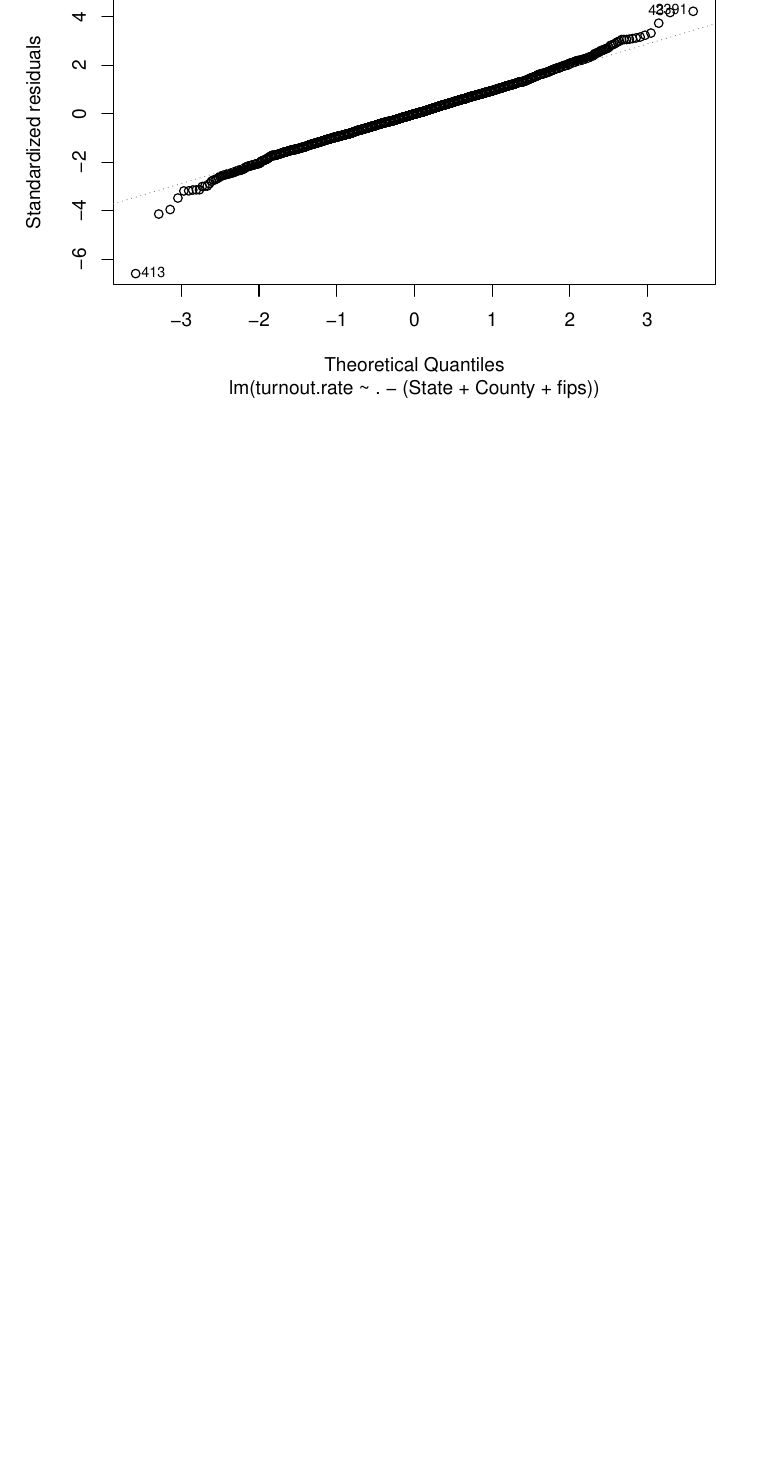
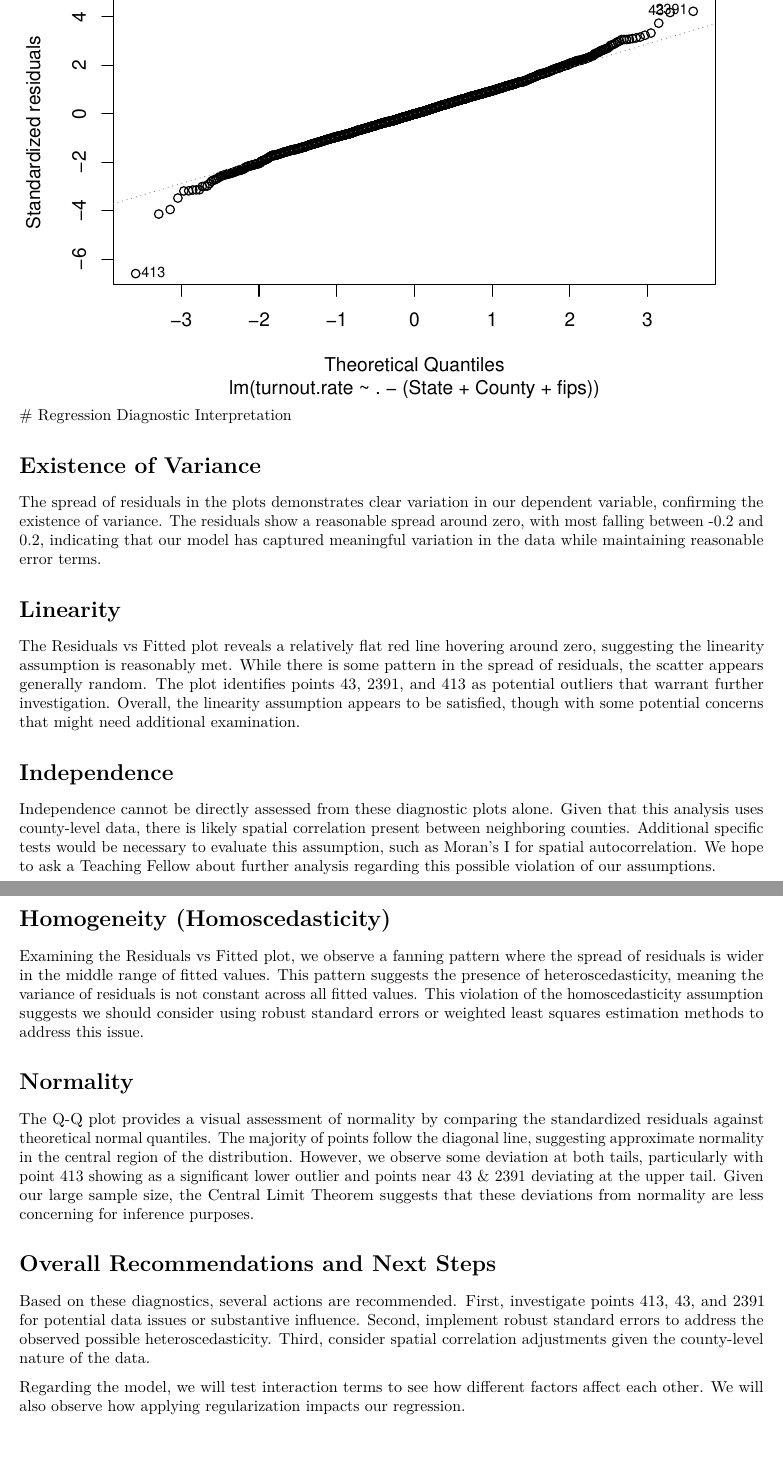
Before and after one commit to henrywu2/stat-139-final, an R Markdown document (EDA/eda.Rmd): part of page 8 of 8 before the commit and two parts of pages 9 and 10 of 10 after it, the two joined at a grey line, cut so that both start at the same text, the shorter picture padded with empty space. Rendered offline with R 4.5, knitr and Pandoc, then LaTeX, with nearby package versions.

Commit message:
added interpretation of assumptions as well as regression summary statistics

````diff
--- a/EDA/eda.Rmd
+++ b/EDA/eda.Rmd
@@ -122,3 +141,51 @@ summary(lm_model)
 ```{r diagnostics}
 plot(lm_model, c(1, 2))
 ```
+# Regression Diagnostic Interpretation
+
+# Existence of Variance
+The spread of residuals in the plots demonstrates clear variation in our dependent
+variable, confirming the existence of variance. The residuals show a reasonable
+spread around zero, with most falling between -0.2 and 0.2, indicating that our model
+has captured meaningful variation in the data while maintaining reasonable error terms.
+
+# Linearity
+The Residuals vs Fitted plot reveals a relatively flat red line hovering around zero,
+suggesting the linearity assumption is reasonably met. While there is some pattern in
+the spread of residuals, the scatter appears generally random. The plot identifies
+points 43, 2391, and 413 as potential outliers that warrant further investigation.
+Overall, the linearity assumption appears to be satisfied, though with some potential
+concerns that might need additional examination.
+
+# Independence
+Independence cannot be directly assessed from these diagnostic plots alone. Given that
+this analysis uses county-level data, there is likely spatial correlation present
+between neighboring counties. Additional specific tests would be necessary to evaluate
+this assumption, such as Moran's I for spatial autocorrelation. We hope to ask a Teaching Fellow about further
+analysis regarding this possible violation of our assumptions.
+
+# Homogeneity (Homoscedasticity)
+Examining the Residuals vs Fitted plot, we observe a fanning pattern where the spread
+of residuals is wider in the middle range of fitted values. This pattern suggests the
+presence of heteroscedasticity, meaning the variance of residuals is not constant
+across all fitted values. This violation of the homoscedasticity assumption suggests
+we should consider using robust standard errors or weighted least squares estimation
+methods to address this issue.
+
+# Normality
+The Q-Q plot provides a visual assessment of normality by comparing the standardized
+residuals against theoretical normal quantiles. The majority of points follow the
+diagonal line, suggesting approximate normality in the central region of the
+distribution. However, we observe some deviation at both tails, particularly with
+point 413 showing as a significant lower outlier and points near 43 & 2391 deviating at
+the upper tail. Given our large sample size, the Central Limit Theorem suggests that
+these deviations from normality are less concerning for inference purposes.
+
+# Overall Recommendations and Next Steps
+Based on these diagnostics, several actions are recommended. First, investigate points
+413, 43, and 2391 for potential data issues or substantive influence. Second,
+implement robust standard errors to address the observed possible heteroscedasticity. Third,
+consider spatial correlation adjustments given the county-level nature of the data.
+
+Regarding the model, we will test interaction terms to see how different factors affect each other.
+We will also observe how applying regularization impacts our regression.
````
Also changed, not shown: EDA/eda-temp.pdf (added), EDA/eda.pdf, EDA/eda.Rmd (19 more changed lines), 1 other file.
